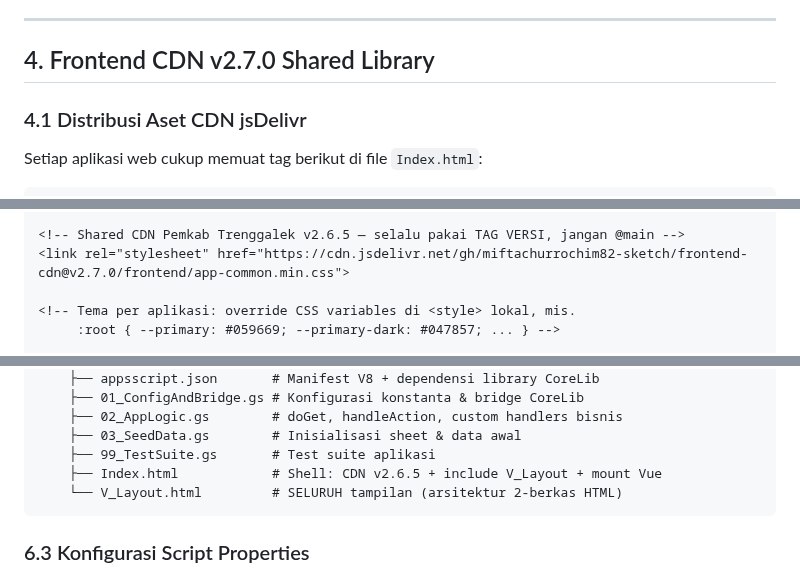
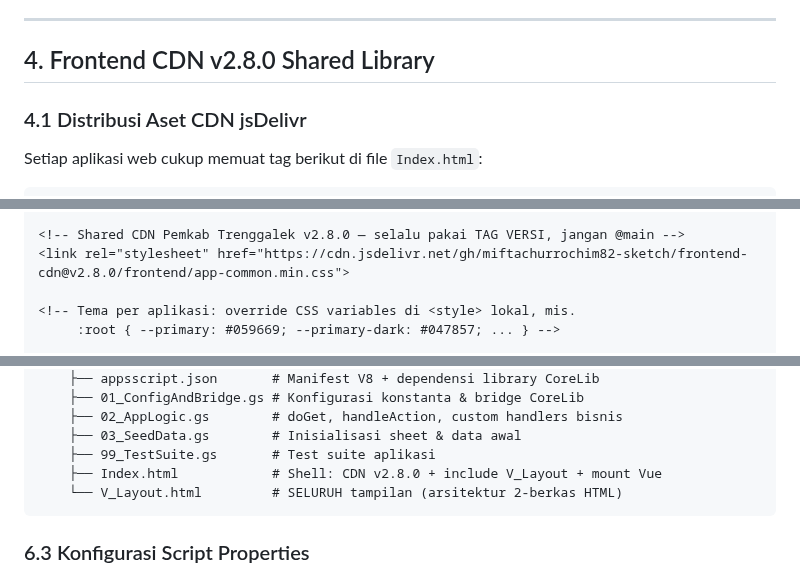
Before and after one commit to miftachurrochim82-sketch/frontend-cdn, a Markdown page: ECOSYSTEM_GUIDE.md, 3 parts joined by grey strips. Rendered like a GitHub page.

````diff
--- a/ECOSYSTEM_GUIDE.md
+++ b/ECOSYSTEM_GUIDE.md
@@ -172,7 +175,7 @@ function handleAction(payload) {
 
 ---
 
-## 4. Frontend CDN v2.7.0 Shared Library
+## 4. Frontend CDN v2.8.0 Shared Library
 
 ### 4.1 Distribusi Aset CDN jsDelivr
 Setiap aplikasi web cukup memuat tag berikut di file `Index.html`:
@@ -190,6 +193,6 @@ Setiap aplikasi web cukup memuat tag berikut di file `Index.html`:
 
-<!-- Shared CDN Pemkab Trenggalek v2.6.5 — selalu pakai TAG VERSI, jangan @main -->
-<link rel="stylesheet" href="https://cdn.jsdelivr.net/gh/miftachurrochim82-sketch/frontend-cdn@v2.7.0/frontend/app-common.min.css">
+<!-- Shared CDN Pemkab Trenggalek v2.8.0 — selalu pakai TAG VERSI, jangan @main -->
+<link rel="stylesheet" href="https://cdn.jsdelivr.net/gh/miftachurrochim82-sketch/frontend-cdn@v2.8.0/frontend/app-common.min.css">
 
 <!-- Tema per aplikasi: override CSS variables di <style> lokal, mis.
      :root { --primary: #059669; --primary-dark: #047857; ... } -->
@@ -356,7 +360,7 @@ si-cuti/
     ├── 02_AppLogic.gs        # doGet, handleAction, custom handlers bisnis
     ├── 03_SeedData.gs        # Inisialisasi sheet & data awal
     ├── 99_TestSuite.gs       # Test suite aplikasi
-    ├── Index.html            # Shell: CDN v2.6.5 + include V_Layout + mount Vue
+    ├── Index.html            # Shell: CDN v2.8.0 + include V_Layout + mount Vue
     └── V_Layout.html         # SELURUH tampilan (arsitektur 2-berkas HTML)
 ```
 
````
Also changed, not shown: other parts of ECOSYSTEM_GUIDE.md (+23 -19 lines).
